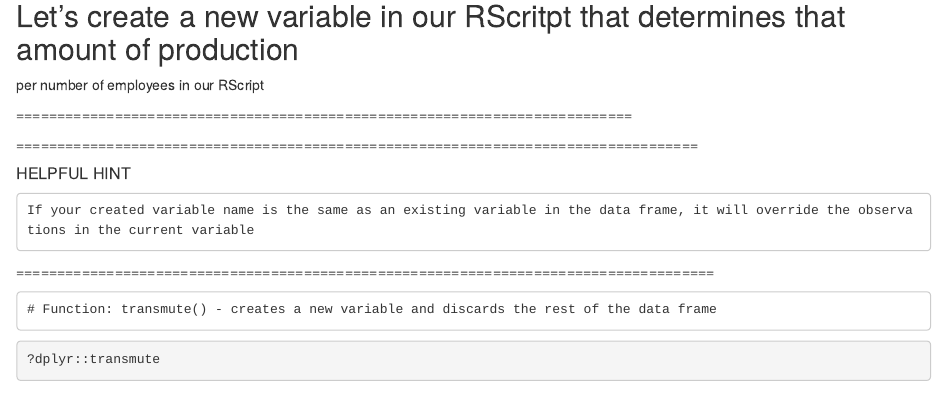
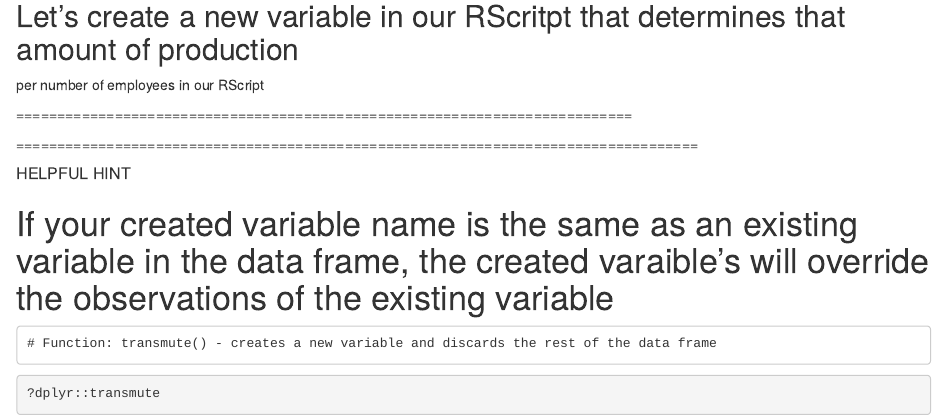
Before and after one commit to mattwvu/workshop_eda_tidyverse, an R Markdown document (2_Tidyverse.Rmd): the page in a window 1100 px wide, from 6580 px down. Rendered offline with R 4.5, knitr and Pandoc, with nearby package versions; some code elsewhere in the file could not run offline; common packages that the code uses without loading them are loaded.

Commit message:
Update 2_Tidyverse.Rmd

```diff
--- a/2_Tidyverse.Rmd
+++ b/2_Tidyverse.Rmd
@@ -326,8 +326,7 @@ per number of employees in our RScript
 
 ##### HELPFUL HINT ##########
 
-    If your created variable name is the same as an existing variable in the data frame, it will override the observations in the current variable
-
+    If your created variable name is the same as an existing variable in the data frame, the created varaible's will override the observations of the existing variable
 =====================================================================================
 
 
```
